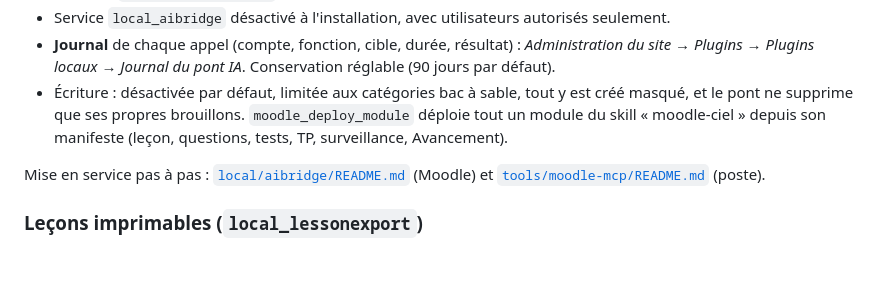
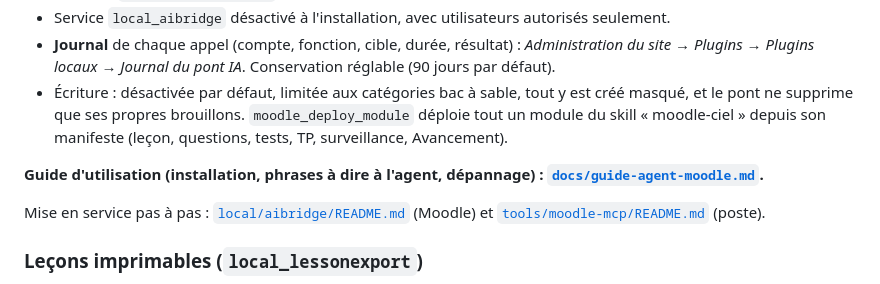
Before and after one commit to Alex6092/assignfeedback_ai, a Markdown page: README.md, the part around the change. Drawn GitHub-style; blank space fills up the shorter version.

Commit message:
Guide d'utilisation de l'agent Moodle (installation, usage quotidien, sécurité, dépannage)
Co-Authored-By: Claude Opus 5.5 <noreply@anthropic.com>

```diff
--- a/README.md
+++ b/README.md
@@ -1183,6 +1183,9 @@ Les plugins lus sont détectés à l'exécution : aucun n'est requis. Chaque ré
   le pont ne supprime que ses propres brouillons. `moodle_deploy_module` déploie tout un module du
   skill « moodle-ciel » depuis son manifeste (leçon, questions, tests, TP, surveillance, Avancement).
 
+**Guide d'utilisation (installation, phrases à dire à l'agent, dépannage) :
+[`docs/guide-agent-moodle.md`](docs/guide-agent-moodle.md).**
+
 Mise en service pas à pas : [`local/aibridge/README.md`](local/aibridge/README.md) (Moodle) et [`tools/moodle-mcp/README.md`](tools/moodle-mcp/README.md) (poste).
 
 ### Leçons imprimables (`local_lessonexport`)
```
Also changed, not shown: docs/guide-agent-moodle.md (added, +329 -0 lines).
